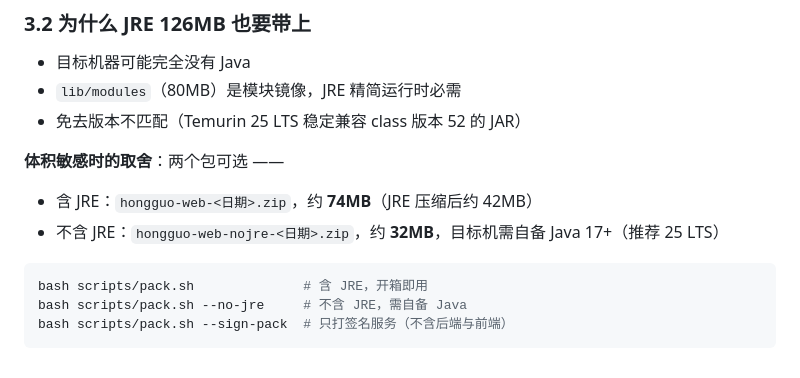
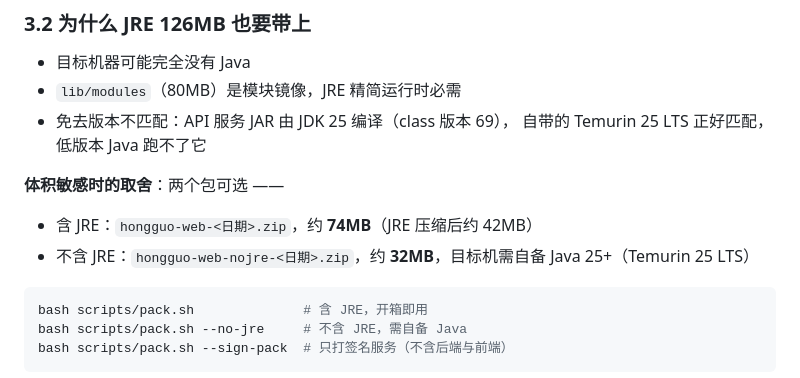
Before and after one commit to sunnysky123/hongguo-web, a Markdown page: 签名服务说明.md, the part around the change. Drawn GitHub-style.

````diff
--- a/签名服务说明.md
+++ b/签名服务说明.md
@@ -129,11 +129,12 @@ jre\release  文件中 JAVA_VERSION="17.0.20"
 
 - 目标机器可能完全没有 Java
 - `lib/modules`（80MB）是模块镜像，JRE 精简运行时必需
-- 免去版本不匹配（Temurin 25 LTS 稳定兼容 class 版本 52 的 JAR）
+- 免去版本不匹配：API 服务 JAR 由 JDK 25 编译（class 版本 69），
+  自带的 Temurin 25 LTS 正好匹配，低版本 Java 跑不了它
 
 **体积敏感时的取舍**：两个包可选 ——
 - 含 JRE：`hongguo-web-<日期>.zip`，约 **74MB**（JRE 压缩后约 42MB）
-- 不含 JRE：`hongguo-web-nojre-<日期>.zip`，约 **32MB**，目标机需自备 Java 17+（推荐 25 LTS）
+- 不含 JRE：`hongguo-web-nojre-<日期>.zip`，约 **32MB**，目标机需自备 Java 25+（Temurin 25 LTS）
 
 ```bash
 bash scripts/pack.sh              # 含 JRE，开箱即用
````
Also changed, not shown: README.md (+8 -2 lines), 使用说明.md (+17 -6 lines).
